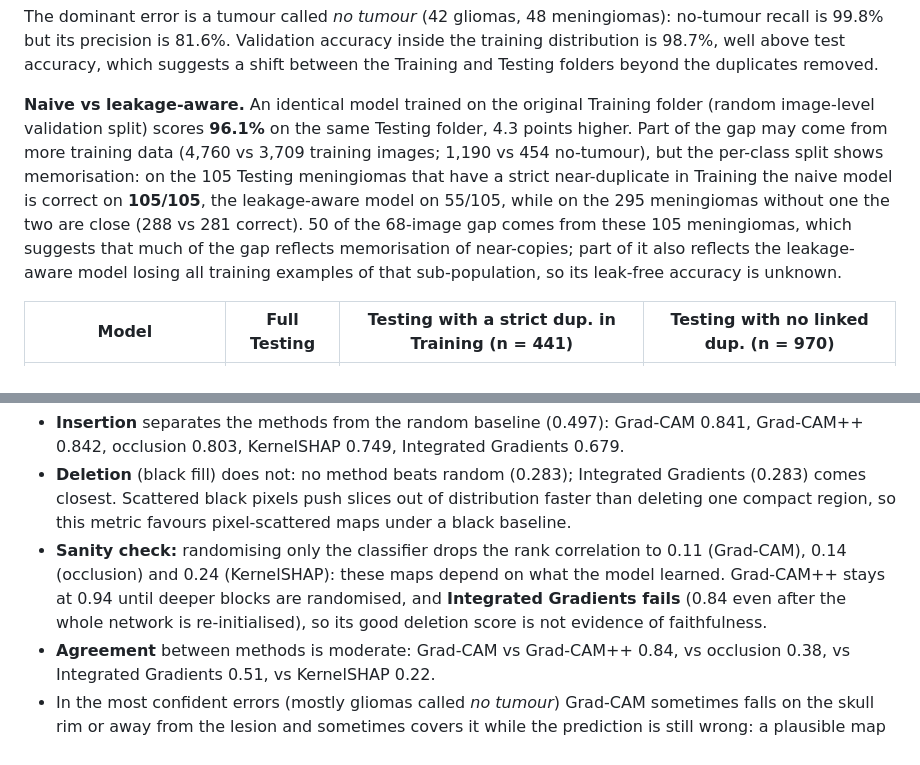
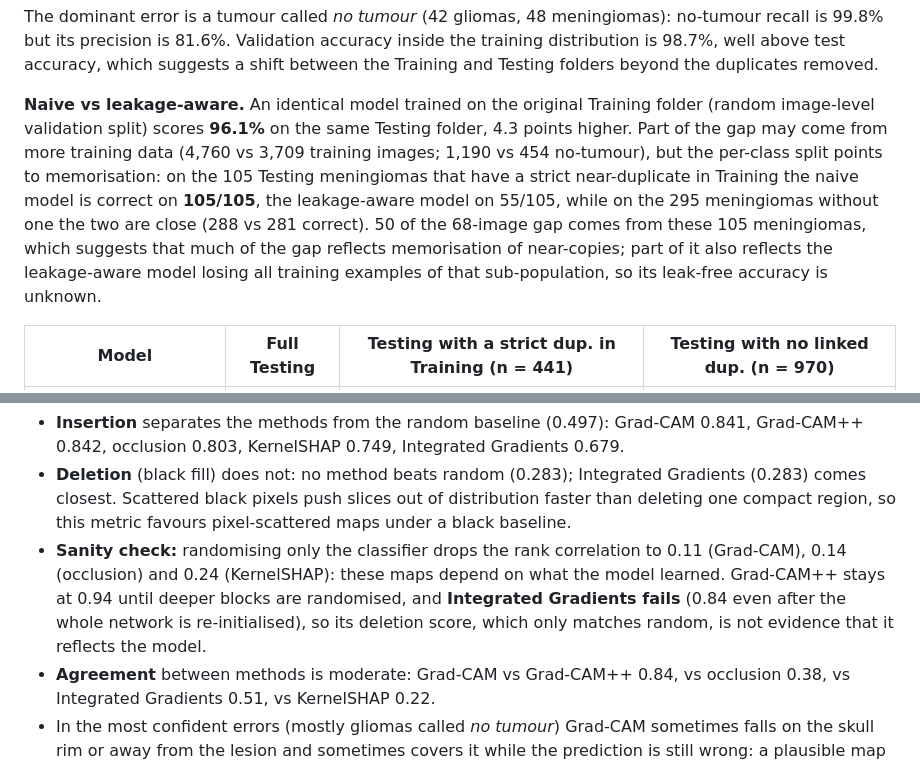
Before and after one commit to nishthaakalia/brain-tumor-mri-classification, a Markdown page: README.md, 2 parts joined by grey strips. GitHub-like rendering.

```diff
--- a/README.md
+++ b/README.md
@@ -161,7 +157,7 @@ The dominant error is a tumour called *no tumour* (42 gliomas, 48 meningiomas):
 precision is 81.6%. Validation accuracy inside the training distribution is 98.7%, well above test accuracy, which
 suggests a shift between the Training and Testing folders beyond the duplicates removed.
 
-**Naive vs leakage-aware.** An identical model trained on the original Training folder (random image-level validation split) scores **96.1%** on the same Testing folder, 4.3 points higher. Part of the gap may come from more training data (4,760 vs 3,709 training images; 1,190 vs 454 no-tumour), but the per-class split shows memorisation: on the 105 Testing meningiomas that have a strict near-duplicate in Training the naive model is correct on **105/105**, the leakage-aware model on 55/105, while on the 295 meningiomas without one the two are close (288 vs 281 correct). 50 of the 68-image gap comes from these 105 meningiomas, which suggests that much of the gap reflects memorisation of near-copies; part of it also reflects the leakage-aware model losing all training examples of that sub-population, so its leak-free accuracy is unknown.
+**Naive vs leakage-aware.** An identical model trained on the original Training folder (random image-level validation split) scores **96.1%** on the same Testing folder, 4.3 points higher. Part of the gap may come from more training data (4,760 vs 3,709 training images; 1,190 vs 454 no-tumour), but the per-class split points to memorisation: on the 105 Testing meningiomas that have a strict near-duplicate in Training the naive model is correct on **105/105**, the leakage-aware model on 55/105, while on the 295 meningiomas without one the two are close (288 vs 281 correct). 50 of the 68-image gap comes from these 105 meningiomas, which suggests that much of the gap reflects memorisation of near-copies; part of it also reflects the leakage-aware model losing all training examples of that sub-population, so its leak-free accuracy is unknown.
 
 | Model | Full Testing | Testing with a strict dup. in Training (n = 441) | Testing with no linked dup. (n = 970) |
 |---|---|---|---|
@@ -203,7 +199,7 @@ baseline, and on 12 images with the **cascading model-parameter randomisation te
 **What the numbers say.**
 - **Insertion** separates the methods from the random baseline (0.497): Grad-CAM 0.841, Grad-CAM++ 0.842, occlusion 0.803, KernelSHAP 0.749, Integrated Gradients 0.679.
 - **Deletion** (black fill) does not: no method beats random (0.283); Integrated Gradients (0.283) comes closest. Scattered black pixels push slices out of distribution faster than deleting one compact region, so this metric favours pixel-scattered maps under a black baseline.
-- **Sanity check:** randomising only the classifier drops the rank correlation to 0.11 (Grad-CAM), 0.14 (occlusion) and 0.24 (KernelSHAP): these maps depend on what the model learned. Grad-CAM++ stays at 0.94 until deeper blocks are randomised, and **Integrated Gradients fails** (0.84 even after the whole network is re-initialised), so its good deletion score is not evidence of faithfulness.
+- **Sanity check:** randomising only the classifier drops the rank correlation to 0.11 (Grad-CAM), 0.14 (occlusion) and 0.24 (KernelSHAP): these maps depend on what the model learned. Grad-CAM++ stays at 0.94 until deeper blocks are randomised, and **Integrated Gradients fails** (0.84 even after the whole network is re-initialised), so its deletion score, which only matches random, is not evidence that it reflects the model.
 - **Agreement** between methods is moderate: Grad-CAM vs Grad-CAM++ 0.84, vs occlusion 0.38, vs Integrated Gradients 0.51, vs KernelSHAP 0.22.
 - In the most confident errors (mostly gliomas called *no tumour*) Grad-CAM sometimes falls on the skull rim or away from the lesion and sometimes covers it while the prediction is still wrong: a plausible map does not make the decision correct.
 
```
Also changed, not shown: other parts of README.md (+5 -9 lines), results/xai/summary.md (+1 -1 lines), scripts/README_template.md (+5 -9 lines), docs/screenshot.png, 6 other files.
